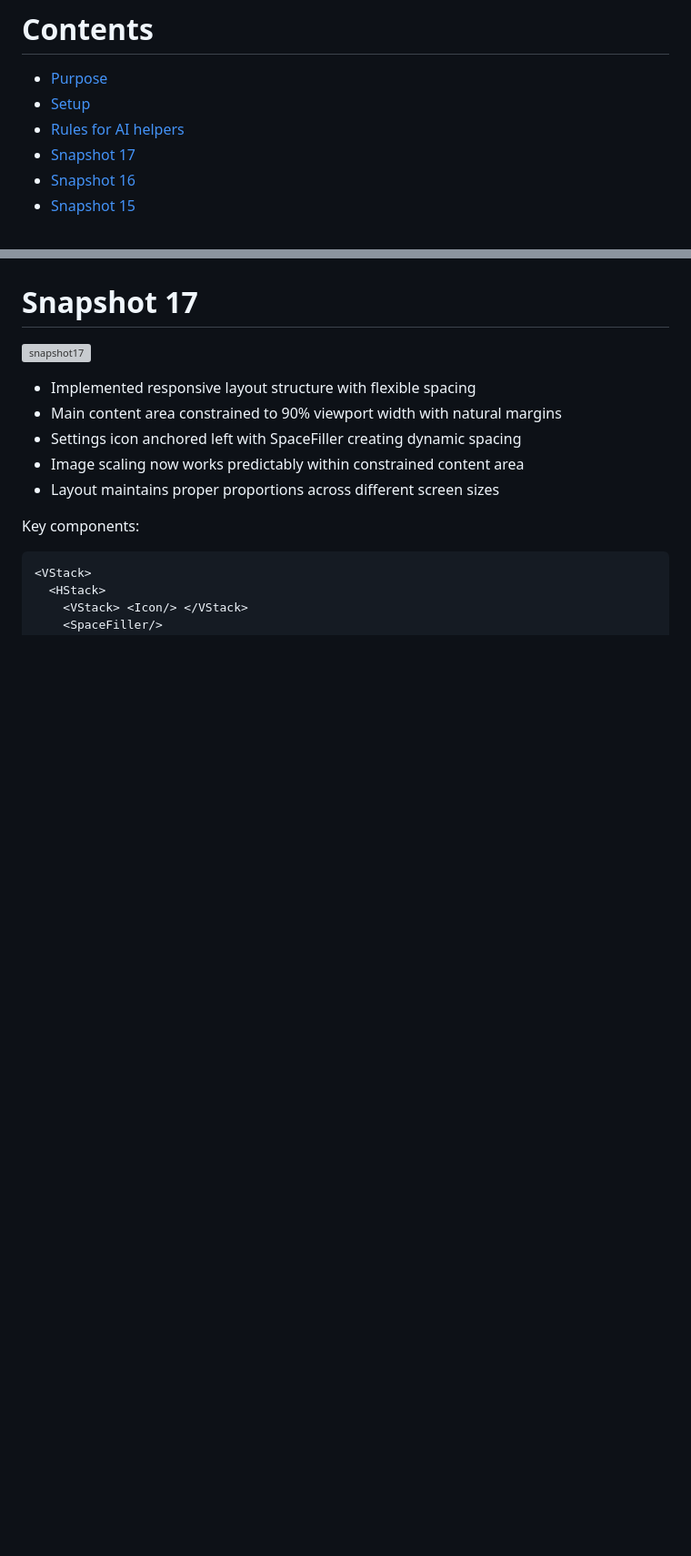
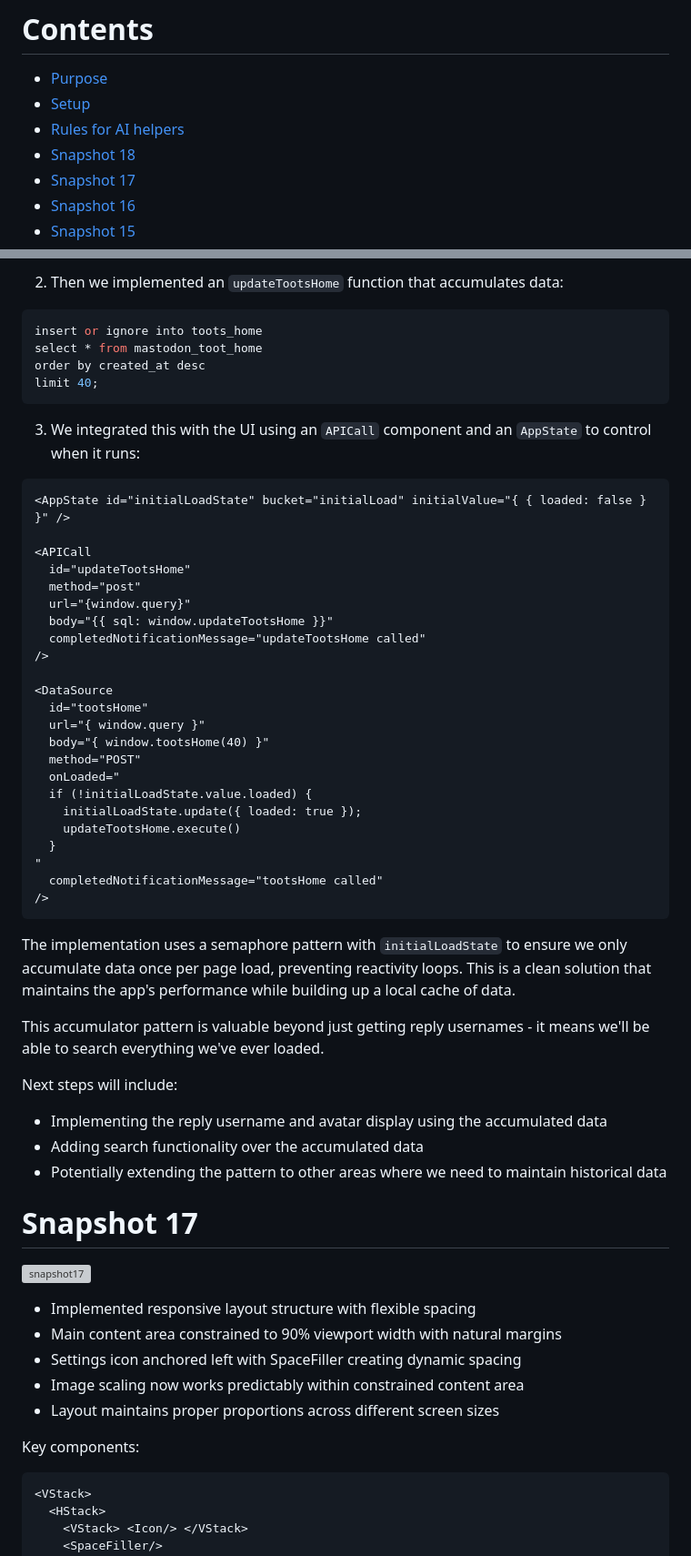
Before and after one commit to JonUdell/xmlui-mastodon, a Markdown page: pages/ProjectLog.md, 2 parts joined by grey strips. Shown at 91% size. Rendered like a GitHub page; blank space fills up the shorter version; grey boxes are pictures that could not be loaded.

````diff
--- a/pages/ProjectLog.md
+++ b/pages/ProjectLog.md
@@ -3,6 +3,7 @@
 - [Purpose](#purpose)
 - [Setup](#setup)
 - [Rules for AI helpers](#rules-for-ai-helpers)
+- [Snapshot 18](#snapshot-18)
 - [Snapshot 17](#snapshot-17)
 - [Snapshot 16](#snapshot-16)
 - [Snapshot 15](#snapshot-15)
@@ -100,3 +159,48 @@ The [xmlui tool](https://github.com/jonudell/xmlui-mcp) enables them to read the
+2. Then we implemented an `updateTootsHome` function that accumulates data:
+
+```sql
+insert or ignore into toots_home
+select * from mastodon_toot_home
+order by created_at desc
+limit 40;
+```
+
+3. We integrated this with the UI using an `APICall` component and an `AppState` to control when it runs:
+
+```xml
+<AppState id="initialLoadState" bucket="initialLoad" initialValue="{ { loaded: false } }" />
+
+<APICall
+  id="updateTootsHome"
+  method="post"
+  url="{window.query}"
+  body="{{ sql: window.updateTootsHome }}"
+  completedNotificationMessage="updateTootsHome called"
+/>
+
+<DataSource
+  id="tootsHome"
+  url="{ window.query }"
+  body="{ window.tootsHome(40) }"
+  method="POST"
+  onLoaded="
+  if (!initialLoadState.value.loaded) {
+    initialLoadState.update({ loaded: true });
+    updateTootsHome.execute()
+  }
+"
+  completedNotificationMessage="tootsHome called"
+/>
+```
+
+The implementation uses a semaphore pattern with `initialLoadState` to ensure we only accumulate data once per page load, preventing reactivity loops. This is a clean solution that maintains the app's performance while building up a local cache of data.
+
+This accumulator pattern is valuable beyond just getting reply usernames - it means we'll be able to search everything we've ever loaded.
+
+Next steps will include:
+- Implementing the reply username and avatar display using the accumulated data
+- Adding search functionality over the accumulated data
+- Potentially extending the pattern to other areas where we need to maintain historical data
 
 # Snapshot 17
 
````
Also changed, not shown: other parts of pages/ProjectLog.md (+58 -0 lines).
